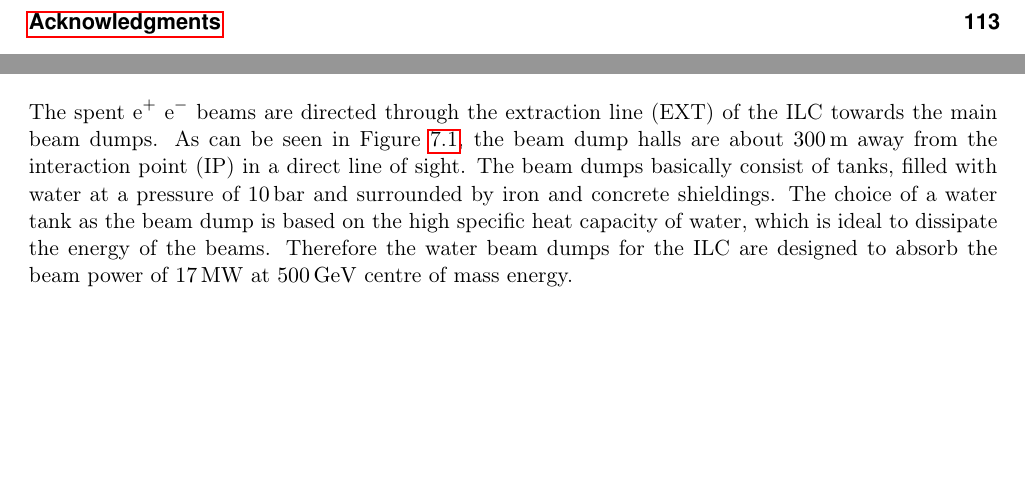
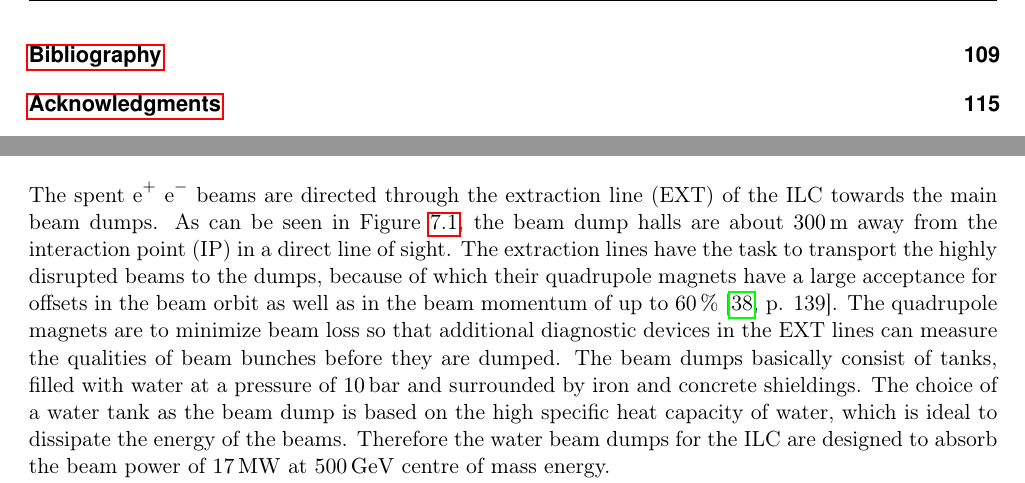
Before and after one commit to Schuea/PhD, a LaTeX thesis (thesis/main.tex, which reads thesis/Chapters/BeamDumps.tex): two parts of pages 3 and 101 of 122 before the commit and two parts of pages 3 and 101 of 124 after it, joined at a grey line, cut at the place of the change, the shorter picture padded with empty space. Compiled offline with pdfLaTeX; an older LaTeX class or package is replaced by its successor.

Commit message:
A few sentences about the EXT, according to the TDR3_2

```diff
--- a/thesis/Chapters/BeamDumps.tex
+++ b/thesis/Chapters/BeamDumps.tex
@@ -12,6 +12,8 @@
 
 The spent \positron\electron beams are directed through the extraction line (EXT) of the ILC towards the main beam dumps.
 As can be seen in Figure~\ref{fig:BeamDumps:IP_to_Dump}, the beam dump halls are about \SI{300}{\meter} away from the interaction point (IP) in a direct line of sight.
+The extraction lines have the task to transport the highly disrupted beams to the dumps, because of which their quadrupole magnets have a large acceptance for offsets in the beam orbit as well as in the beam momentum of up to \SI{60}{\percent}~\cite[p. 139]{TDR32}.
+The quadrupole magnets are to minimize beam loss so that additional diagnostic devices in the EXT lines can measure the qualities of beam bunches before they are dumped.
 \begin{figure}
 \centering
 \includegraphics[width=0.6\textwidth]{Figures/BeamDump/IP_EXT.png}
```
